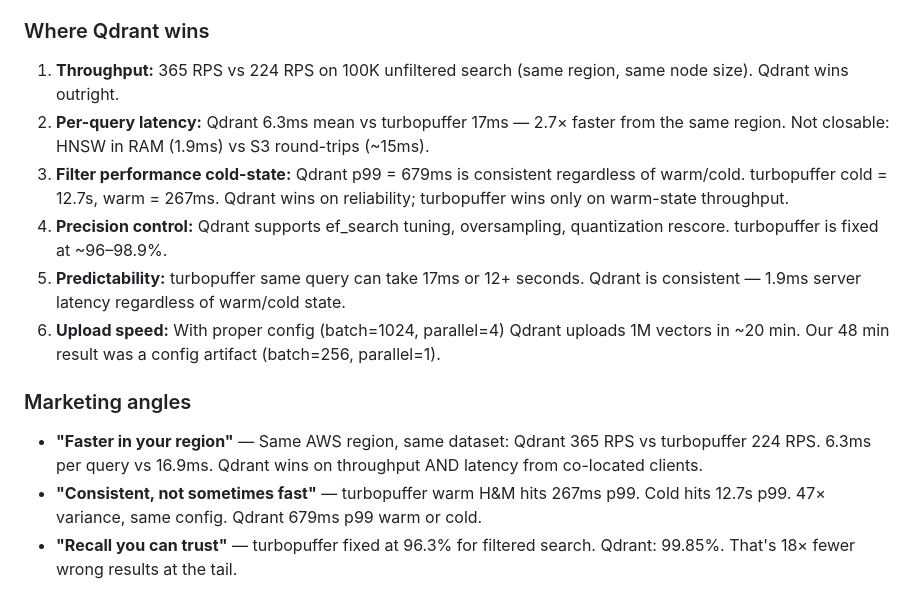
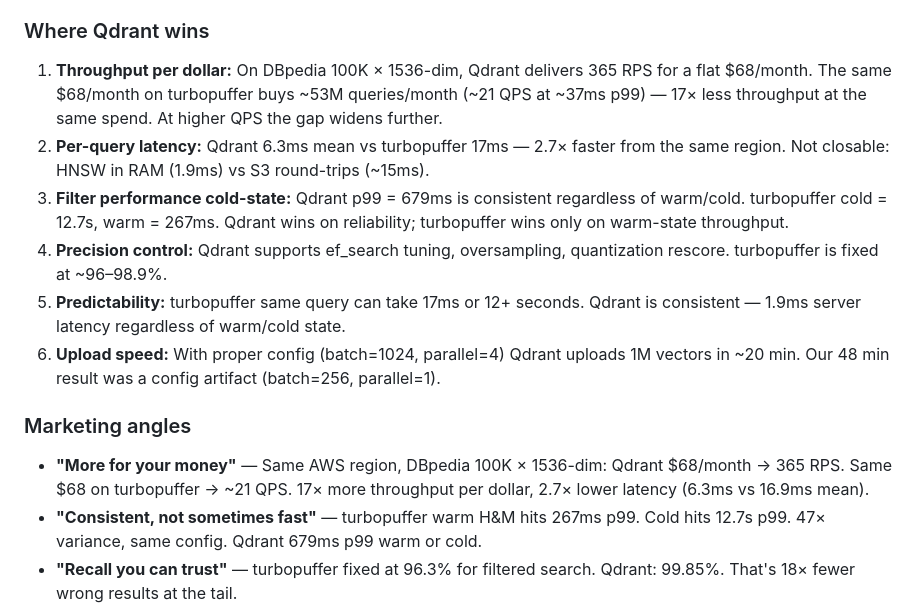
Before and after one commit to qdrant/vector-db-benchmark, a Markdown page: docs/turbopuffer-benchmark-report.md, the part around the change. Rendered like a GitHub page.

Commit message:
Fix cost comparison framing: dollar-for-dollar throughput comparison
Replace unsupported "identical hardware cost" claim with a concrete
calculation: same $68/month buys 365 RPS from Qdrant vs ~21 QPS from
turbopuffer on DBpedia 100K × 1536-dim (53M queries/month at $1.28/1M).
Also correct p99 from 43.6ms (measured at 224 RPS) to ~37ms (p=1 baseline,
appropriate for 21 QPS load).

Co-Authored-By: Claude Sonnet 4.6 <noreply@anthropic.com>
Claude-Session: https://claude.ai/code/session_01R4dgUUuegtGNJBHSUbpPRj

```diff
--- a/docs/turbopuffer-benchmark-report.md
+++ b/docs/turbopuffer-benchmark-report.md
@@ -413,7 +413,7 @@ turbopuffer's value proposition is **cost efficiency at low QPS**. Object storag
 3. **Serverless zero-cost idle:** Namespaces cost nothing when not queried.
 
 ### Where Qdrant wins
-1. **Throughput:** 365 RPS vs 224 RPS on 100K unfiltered search (same region, same node size). Qdrant wins outright.
+1. **Throughput per dollar:** On DBpedia 100K × 1536-dim, Qdrant delivers 365 RPS for a flat $68/month. The same $68/month on turbopuffer buys ~53M queries/month (~21 QPS at ~37ms p99) — 17× less throughput at the same spend. At higher QPS the gap widens further.
 2. **Per-query latency:** Qdrant 6.3ms mean vs turbopuffer 17ms — 2.7× faster from the same region. Not closable: HNSW in RAM (1.9ms) vs S3 round-trips (~15ms).
 3. **Filter performance cold-state:** Qdrant p99 = 679ms is consistent regardless of warm/cold. turbopuffer cold = 12.7s, warm = 267ms. Qdrant wins on reliability; turbopuffer wins only on warm-state throughput.
 4. **Precision control:** Qdrant supports ef_search tuning, oversampling, quantization rescore. turbopuffer is fixed at ~96–98.9%.
@@ -421,7 +421,7 @@ turbopuffer's value proposition is **cost efficiency at low QPS**. Object storag
 6. **Upload speed:** With proper config (batch=1024, parallel=4) Qdrant uploads 1M vectors in ~20 min. Our 48 min result was a config artifact (batch=256, parallel=1).
 
 ### Marketing angles
-- **"Faster in your region"** — Same AWS region, same dataset: Qdrant 365 RPS vs turbopuffer 224 RPS. 6.3ms per query vs 16.9ms. Qdrant wins on throughput AND latency from co-located clients.
+- **"More for your money"** — Same AWS region, DBpedia 100K × 1536-dim: Qdrant $68/month → 365 RPS. Same $68 on turbopuffer → ~21 QPS. 17× more throughput per dollar, 2.7× lower latency (6.3ms vs 16.9ms mean).
 - **"Consistent, not sometimes fast"** — turbopuffer warm H&M hits 267ms p99. Cold hits 12.7s p99. 47× variance, same config. Qdrant 679ms p99 warm or cold.
 - **"Recall you can trust"** — turbopuffer fixed at 96.3% for filtered search. Qdrant: 99.85%. That's 18× fewer wrong results at the tail.
 - **"Replica scaling that actually works"** — turbopuffer pinned-4r peaks at 473 RPS (2.23× a single replica, not 4×; NVMe bandwidth is the ceiling). Qdrant scales linearly with each added node.
```
Also changed, not shown: docs/turbopuffer-report-simple.md (+1 -1 lines).
